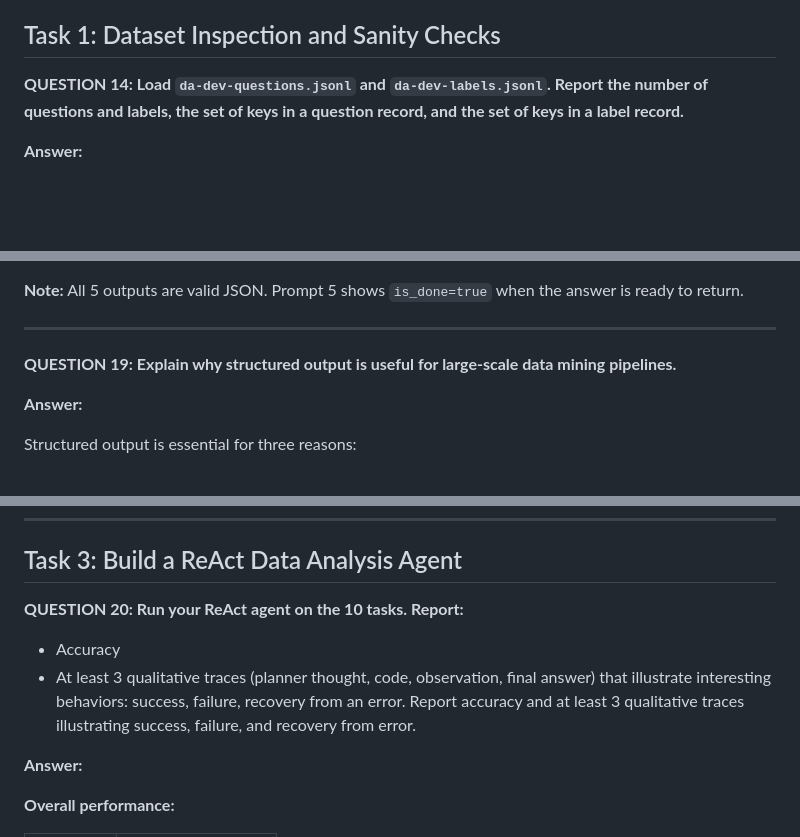
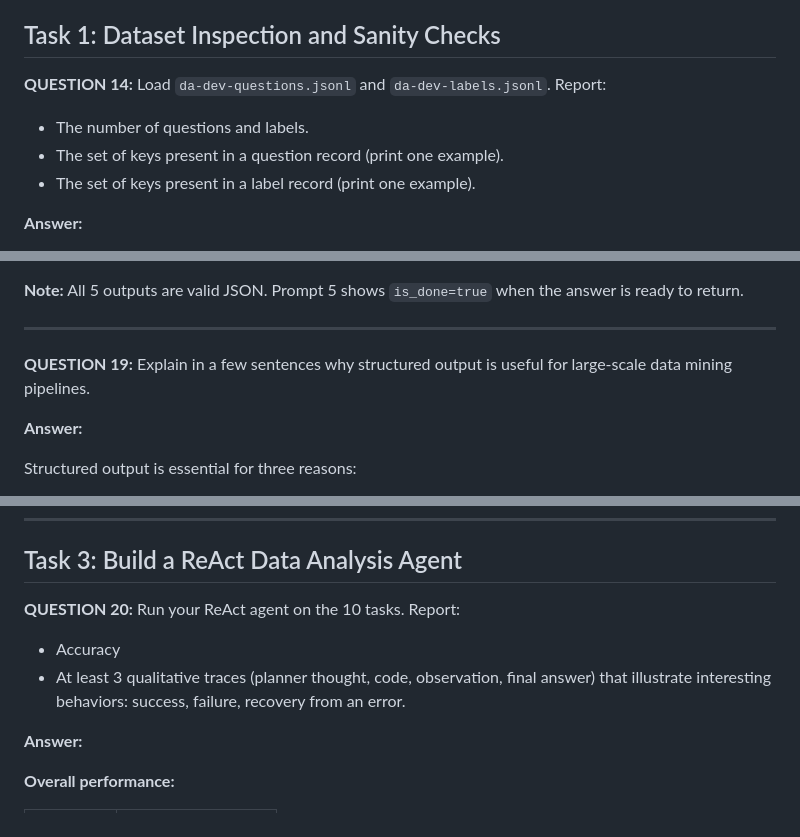
Before and after one commit to therealsamyak/SK-ECE219-Project3, a Markdown page: answers/Part2.md, 3 parts joined by grey strips. GitHub-like rendering; blank space fills up the shorter version.

```diff
--- a/answers/Part2.md
+++ b/answers/Part2.md
@@ -4,7 +4,11 @@
 
 ## Task 1: Dataset Inspection and Sanity Checks
 
-**QUESTION 14: Load `da-dev-questions.jsonl` and `da-dev-labels.jsonl`. Report the number of questions and labels, the set of keys in a question record, and the set of keys in a label record.**
+**QUESTION 14:** Load `da-dev-questions.jsonl` and `da-dev-labels.jsonl`. Report:
+
+- The number of questions and labels.
+- The set of keys present in a question record (print one example).
+- The set of keys present in a label record (print one example).
 
 **Answer:**
 
@@ -181,7 +185,7 @@ class PlannerOutput(BaseModel):
 
 ---
 
-**QUESTION 19: Explain why structured output is useful for large-scale data mining pipelines.**
+**QUESTION 19:** Explain in a few sentences why structured output is useful for large-scale data mining pipelines.
 
 **Answer:**
 
@@ -197,10 +201,10 @@ Structured output is essential for three reasons:
 
 ## Task 3: Build a ReAct Data Analysis Agent
 
-**QUESTION 20: Run your ReAct agent on the 10 tasks. Report:**
+**QUESTION 20:** Run your ReAct agent on the 10 tasks. Report:
 
 - Accuracy
-- At least 3 qualitative traces (planner thought, code, observation, final answer) that illustrate interesting behaviors: success, failure, recovery from an error. Report accuracy and at least 3 qualitative traces illustrating success, failure, and recovery from error.
+- At least 3 qualitative traces (planner thought, code, observation, final answer) that illustrate interesting behaviors: success, failure, recovery from an error.
 
 **Answer:**
 
```
Also changed, not shown: answers/Part1.md (+1 -1 lines).
